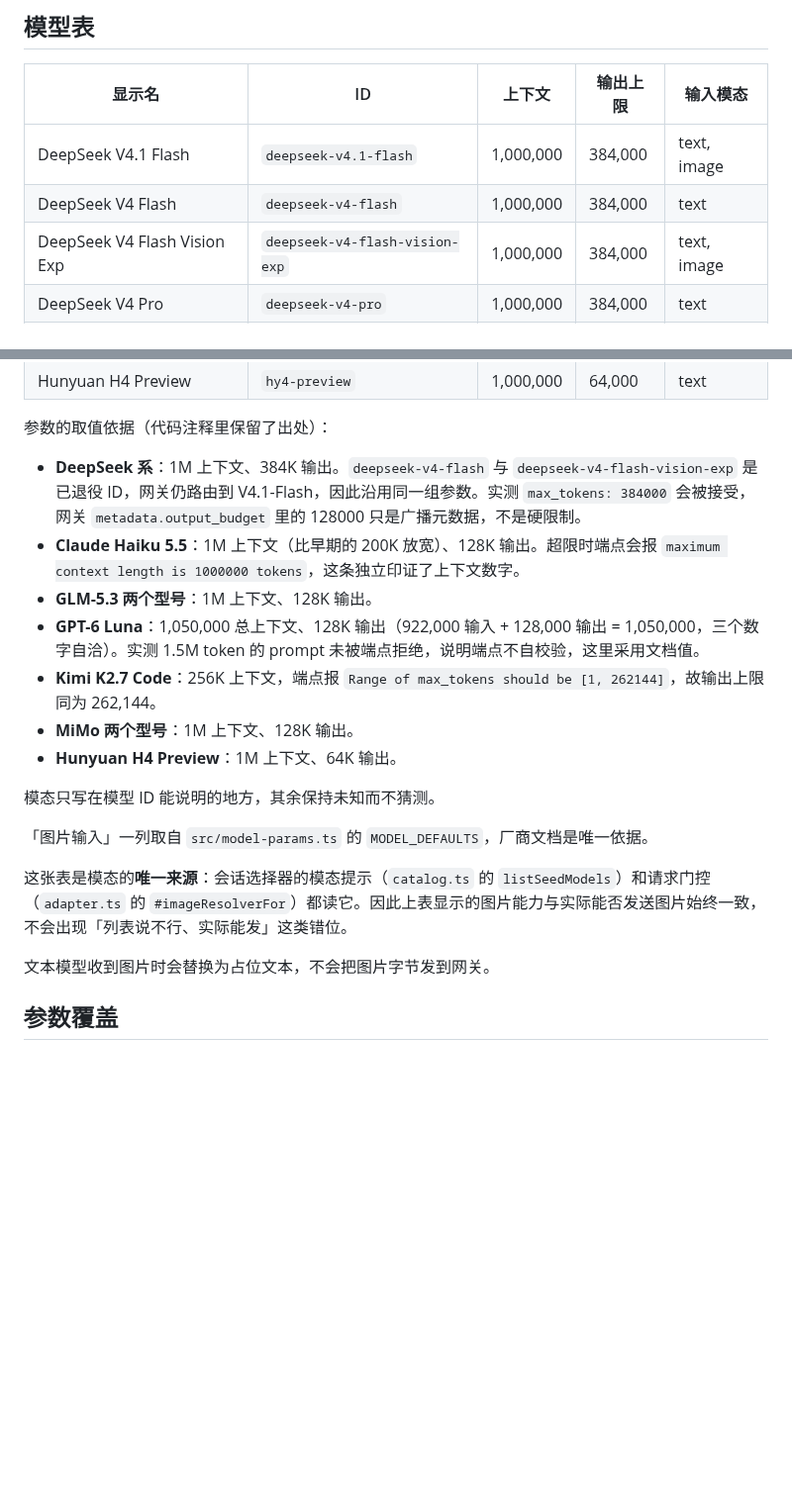
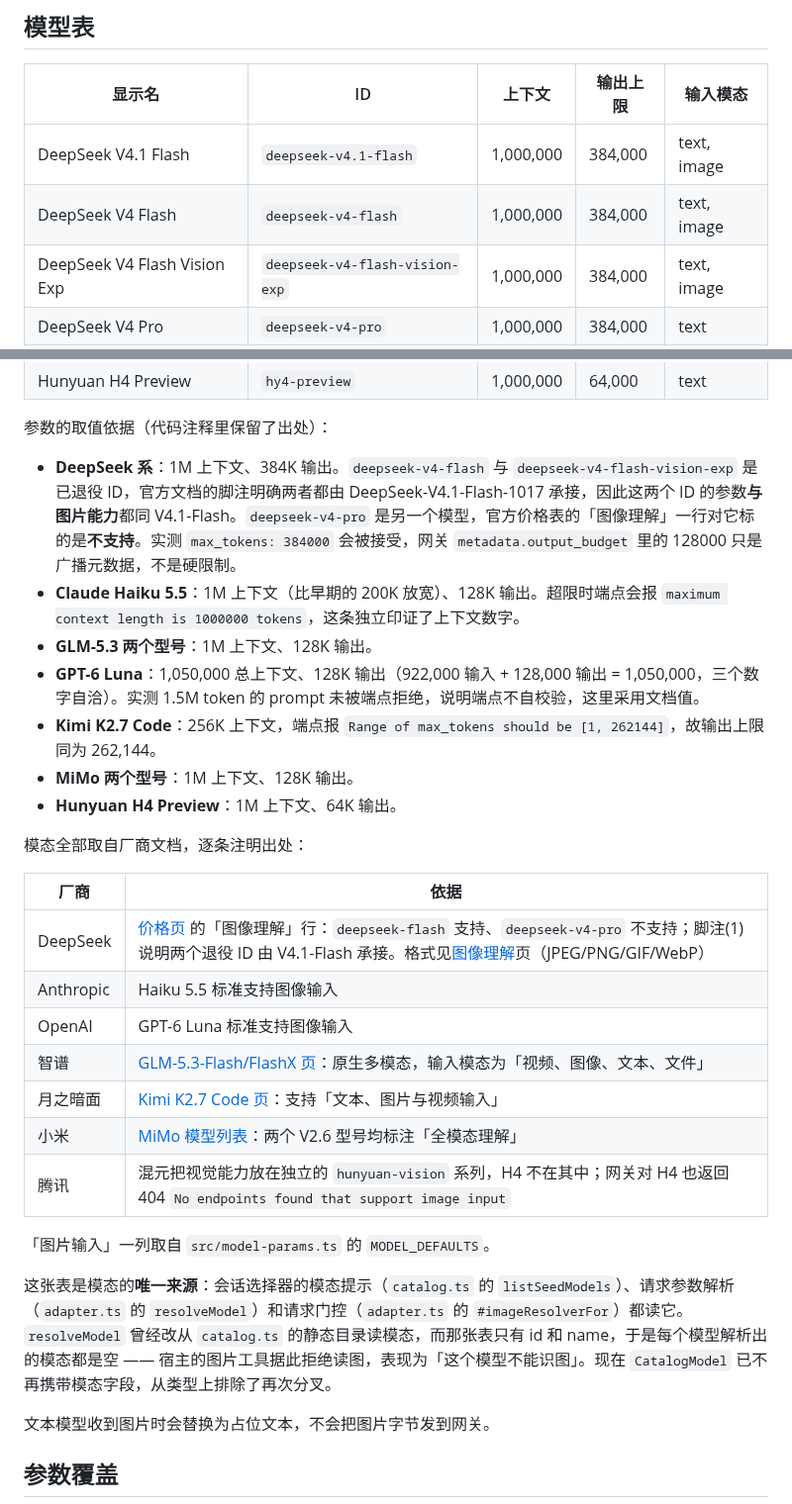
Before and after one commit to EliteOtaku/dsh-opendesign-go, a Markdown page: docs/models.md, 2 parts joined by grey strips. Shown at 99% size. Rendered like a GitHub page; blank space fills up the shorter version.

```diff
--- a/docs/models.md
+++ b/docs/models.md
@@ -9,7 +9,7 @@
 | 显示名 | ID | 上下文 | 输出上限 | 输入模态 |
 | --- | --- | --- | --- | --- |
 | DeepSeek V4.1 Flash | `deepseek-v4.1-flash` | 1,000,000 | 384,000 | text, image |
-| DeepSeek V4 Flash | `deepseek-v4-flash` | 1,000,000 | 384,000 | text |
+| DeepSeek V4 Flash | `deepseek-v4-flash` | 1,000,000 | 384,000 | text, image |
 | DeepSeek V4 Flash Vision Exp | `deepseek-v4-flash-vision-exp` | 1,000,000 | 384,000 | text, image |
 | DeepSeek V4 Pro | `deepseek-v4-pro` | 1,000,000 | 384,000 | text |
 | Claude Haiku 5.5 | `claude-haiku-5.5` | 1,000,000 | 128,000 | text, image |
@@ -23,7 +23,7 @@
 
 参数的取值依据（代码注释里保留了出处）：
 
-- **DeepSeek 系**：1M 上下文、384K 输出。`deepseek-v4-flash` 与 `deepseek-v4-flash-vision-exp` 是已退役 ID，网关仍路由到 V4.1-Flash，因此沿用同一组参数。实测 `max_tokens: 384000` 会被接受，网关 `metadata.output_budget` 里的 128000 只是广播元数据，不是硬限制。
+- **DeepSeek 系**：1M 上下文、384K 输出。`deepseek-v4-flash` 与 `deepseek-v4-flash-vision-exp` 是已退役 ID，官方文档的脚注明确两者都由 DeepSeek-V4.1-Flash-1017 承接，因此这两个 ID 的参数**与图片能力**都同 V4.1-Flash。`deepseek-v4-pro` 是另一个模型，官方价格表的「图像理解」一行对它标的是**不支持**。实测 `max_tokens: 384000` 会被接受，网关 `metadata.output_budget` 里的 128000 只是广播元数据，不是硬限制。
 - **Claude Haiku 5.5**：1M 上下文（比早期的 200K 放宽）、128K 输出。超限时端点会报 `maximum context length is 1000000 tokens`，这条独立印证了上下文数字。
 - **GLM-5.3 两个型号**：1M 上下文、128K 输出。
 - **GPT-6 Luna**：1,050,000 总上下文、128K 输出（922,000 输入 + 128,000 输出 = 1,050,000，三个数字自洽）。实测 1.5M token 的 prompt 未被端点拒绝，说明端点不自校验，这里采用文档值。
@@ -31,11 +31,21 @@
 - **MiMo 两个型号**：1M 上下文、128K 输出。
 - **Hunyuan H4 Preview**：1M 上下文、64K 输出。
 
-模态只写在模型 ID 能说明的地方，其余保持未知而不猜测。
+模态全部取自厂商文档，逐条注明出处：
 
-「图片输入」一列取自 `src/model-params.ts` 的 `MODEL_DEFAULTS`，厂商文档是唯一依据。
+| 厂商 | 依据 |
+| --- | --- |
+| DeepSeek | [价格页](https://api-docs.deepseek.com/zh-cn/quick_start/pricing) 的「图像理解」行：`deepseek-flash` 支持、`deepseek-v4-pro` 不支持；脚注(1) 说明两个退役 ID 由 V4.1-Flash 承接。格式见[图像理解](https://api-docs.deepseek.com/zh-cn/guides/vision)页（JPEG/PNG/GIF/WebP） |
+| Anthropic | Haiku 5.5 标准支持图像输入 |
+| OpenAI | GPT-6 Luna 标准支持图像输入 |
+| 智谱 | [GLM-5.3-Flash/FlashX 页](https://docs.bigmodel.cn/cn/guide/models/vlm/glm-5.3-flash)：原生多模态，输入模态为「视频、图像、文本、文件」 |
+| 月之暗面 | [Kimi K2.7 Code 页](https://platform.kimi.com/docs/guide/kimi-k2-7-code-quickstart)：支持「文本、图片与视频输入」 |
+| 小米 | [MiMo 模型列表](https://mimo.mi.com/docs/zh-CN/quick-start/summary/model)：两个 V2.6 型号均标注「全模态理解」 |
+| 腾讯 | 混元把视觉能力放在独立的 `hunyuan-vision` 系列，H4 不在其中；网关对 H4 也返回 404 `No endpoints found that support image input` |
 
-这张表是模态的**唯一来源**：会话选择器的模态提示（`catalog.ts` 的 `listSeedModels`）和请求门控（`adapter.ts` 的 `#imageResolverFor`）都读它。因此上表显示的图片能力与实际能否发送图片始终一致，不会出现「列表说不行、实际能发」这类错位。
+「图片输入」一列取自 `src/model-params.ts` 的 `MODEL_DEFAULTS`。
+
+这张表是模态的**唯一来源**：会话选择器的模态提示（`catalog.ts` 的 `listSeedModels`）、请求参数解析（`adapter.ts` 的 `resolveModel`）和请求门控（`adapter.ts` 的 `#imageResolverFor`）都读它。`resolveModel` 曾经改从 `catalog.ts` 的静态目录读模态，而那张表只有 id 和 name，于是每个模型解析出的模态都是空 —— 宿主的图片工具据此拒绝读图，表现为「这个模型不能识图」。现在 `CatalogModel` 已不再携带模态字段，从类型上排除了再次分叉。
 
 文本模型收到图片时会替换为占位文本，不会把图片字节发到网关。
 
```
Also changed, not shown: CHANGELOG.md (+10 -0 lines), README.md (+16 -4 lines), docs/images/models.png (added), docs/images/quota.png (added), docs/images/setup.png (added), 5 other files.
